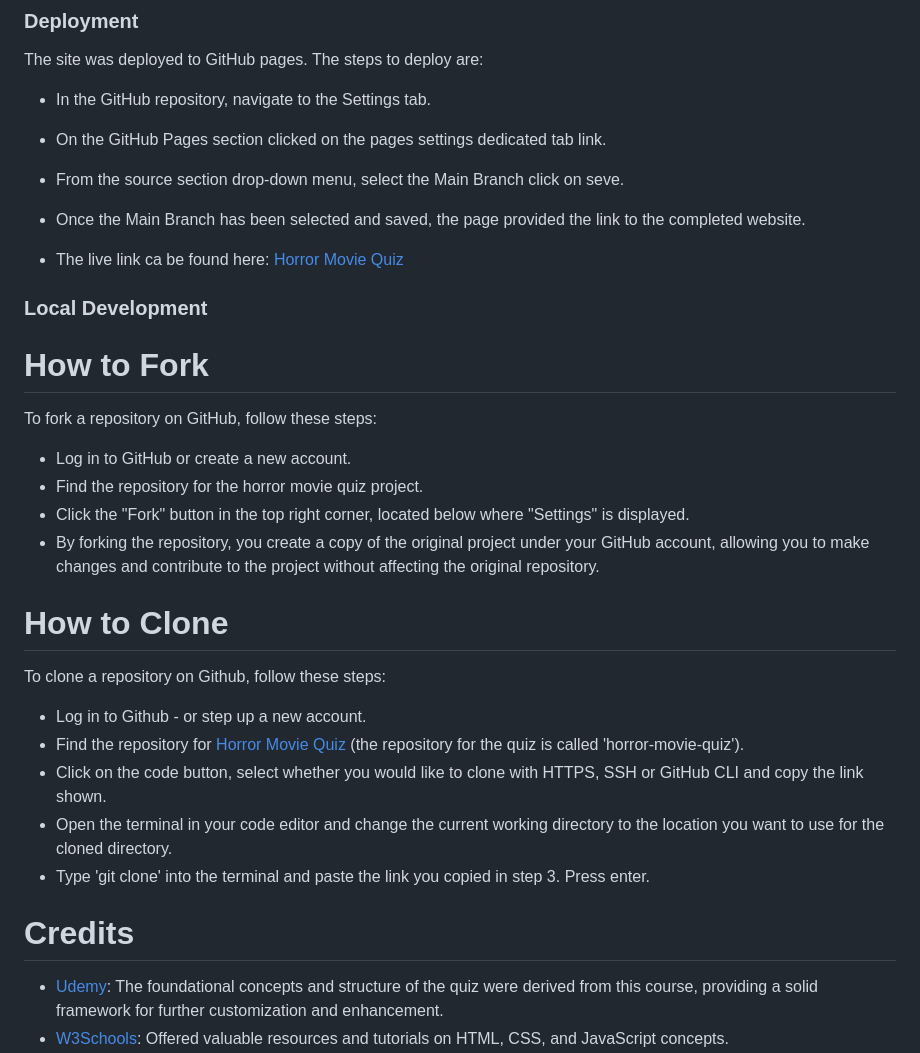
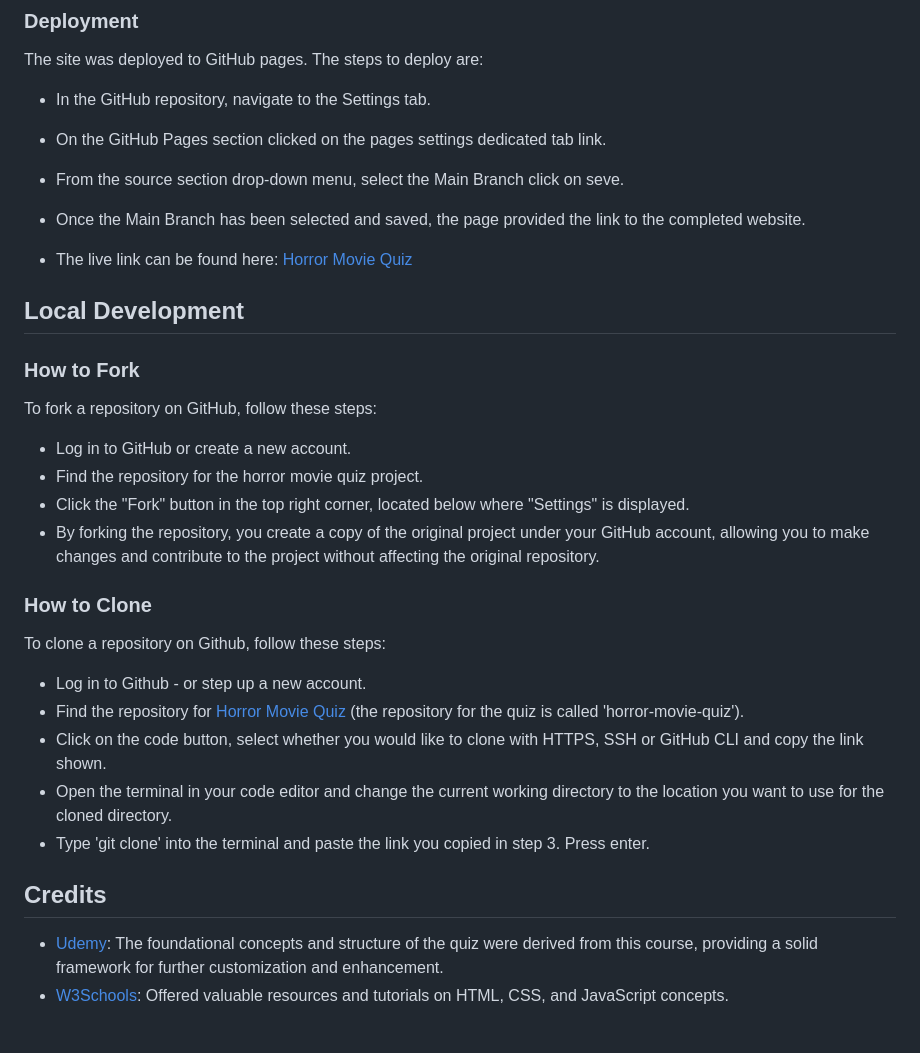
Before and after one commit to MiguelMurilloG/horror-movie-quiz, a Markdown page: README.md, the part around the change printed below. GitHub-like rendering; blank space fills up the shorter version.

```diff
--- a/README.md
+++ b/README.md
@@ -88,13 +109,13 @@ The site was deployed to GitHub pages. The steps to deploy are:
 - From the source section drop-down menu, select the Main Branch click on seve.
 - Once the Main Branch has been selected and saved, the page provided the link to the completed website.
 
-- The live link ca be found here: [Horror Movie Quiz](https://miguelmurillog.github.io/horror-movie-quiz/)
+- The live link can be found here: [Horror Movie Quiz](https://miguelmurillog.github.io/horror-movie-quiz/)
 
 
-### Local Development
+## Local Development
 
 
-# How to Fork
+### How to Fork
 
 To fork a repository on GitHub, follow these steps:
 
@@ -103,7 +124,7 @@ To fork a repository on GitHub, follow these steps:
 - Click the "Fork" button in the top right corner, located below where "Settings" is displayed.
 - By forking the repository, you create a copy of the original project under your GitHub account, allowing you to make changes and contribute to the project without affecting the original repository.
 
-# How to Clone
+### How to Clone
 
 To clone a repository on Github, follow these steps:
 
@@ -113,7 +134,7 @@ To clone a repository on Github, follow these steps:
 - Open the terminal in your code editor and change the current working directory to the location you want to use for the cloned directory.
 - Type 'git clone' into the terminal and paste the link you copied in step 3. Press enter.
 
-# Credits
+## Credits
 - [Udemy](https://www.udemy.com/course/build-a-quiz-app-with-html-css-and-javascript/learn/lecture/13685348#content): The foundational concepts and structure of the quiz were derived from this course, providing a solid framework for further customization and enhancement.
 - [W3Schools](https://www.w3schools.com):  Offered valuable resources and tutorials on HTML, CSS, and JavaScript concepts.
 - [Slack Community](https://slack.com/intl/en-gb/): A helpful community for troubleshooting and solving coding challenges.
```
Also changed, not shown: other parts of README.md (+30 -9 lines), docs/end-quiz-button.png (added), docs/play-again-button.png (added), docs/quiz-end-message.png (added), 1 other file.
